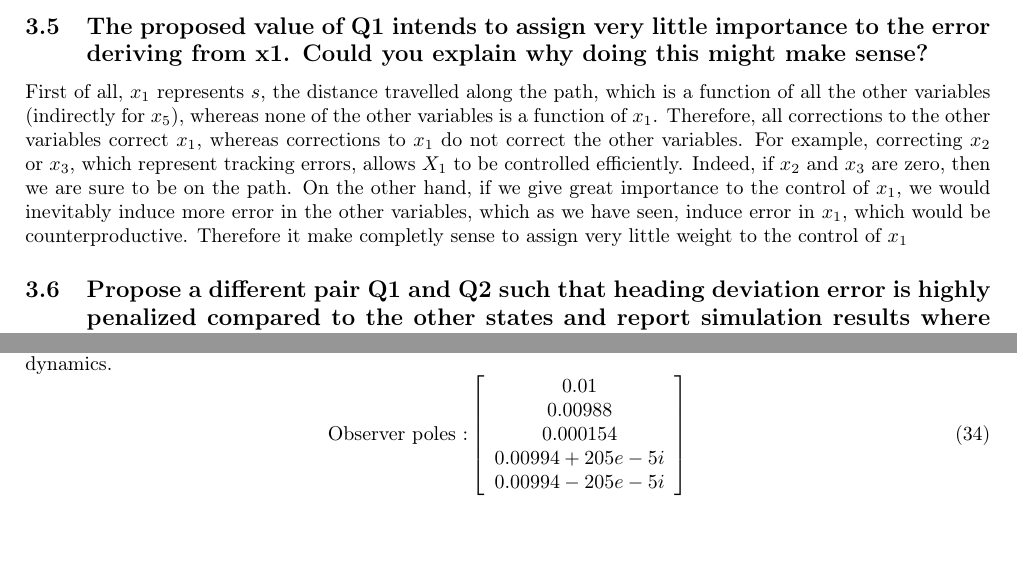
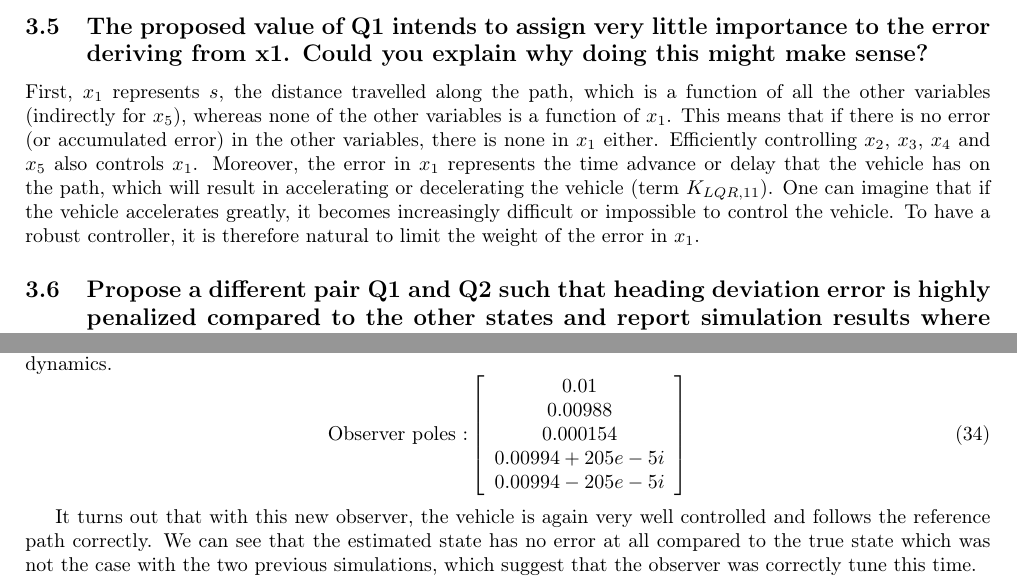
Before and after one commit to Batou1406/Multivariable-control-project, a LaTeX document (Latex report/main.tex, which reads Latex report/3. control.tex): two parts of pages 16 and 18 of 19, joined at a grey line, cut so that both start at the same text, the shorter picture padded with empty space. Compiled offline with pdfLaTeX.

Commit message:
Updates from Overleaf

```diff
--- a/Latex report/3. control.tex
+++ b/Latex report/3. control.tex
@@ -146,8 +146,8 @@ The simulation with the proposed values is very satisfactory, the path is follow
 \end{figure}
 
 \subsection{The proposed value of Q1 intends to assign very little importance to the error deriving from x1. Could you explain why doing this might make sense?}
-First of all, $x_1$ represents $s$, the distance travelled along the path, which is a function of all the other variables (indirectly for $x_5$), whereas none of the other variables is a function of $x_1$. Therefore, all corrections to the other variables correct $x_1$, whereas corrections to $x_1$ do not correct the other variables. For example, correcting $x_2$ or $x_3$, which represent tracking errors, allows $X_1$ to be controlled efficiently. Indeed, if $x_2$ and $x_3$ are zero, then we are sure to be on the path.
-On the other hand, if we give great importance to the control of $x_1$, we would inevitably induce more error in the other variables, which as we have seen, induce error in $x_1$, which would be counterproductive. Therefore it make completly sense to assign very little weight to the control of $x_1$
+
+First, $x_1$ represents $s$, the distance travelled along the path, which is a function of all the other variables (indirectly for $x_5$), whereas none of the other variables is a function of $x_1$. This means that if there is no error (or accumulated error) in the other variables, there is none in $x_1$ either. Efficiently controlling $x_2$, $x_3$, $x_4$ and $x_5$ also controls $x_1$. Moreover, the error in $x_1$ represents the time advance or delay that the vehicle has on the path, which will result in accelerating or decelerating the vehicle (term $K_{LQR,11}$). One can imagine that if the vehicle accelerates greatly, it becomes increasingly difficult or impossible to control the vehicle. To have a robust controller, it is therefore natural to limit the weight of the error in $x_1$.
 
 
 
@@ -228,6 +228,8 @@ As mentioned above, the control of the vehicle with these new parameters failed
     \end{array}\right]
 \end{equation}
 
+It turns out that with this new observer, the vehicle is again very well controlled and follows the reference path correctly. We can see that the estimated state has no error at all compared to the true state which was not the case with the two previous simulations, which suggest that the observer was correctly tune this time.
+
 \begin{figure}[H]
     \centering
      \begin{subfigure}[b]{0.45\textwidth}
```
Also changed, not shown: Latex report/0. Titre.tex (+1 -0 lines).
